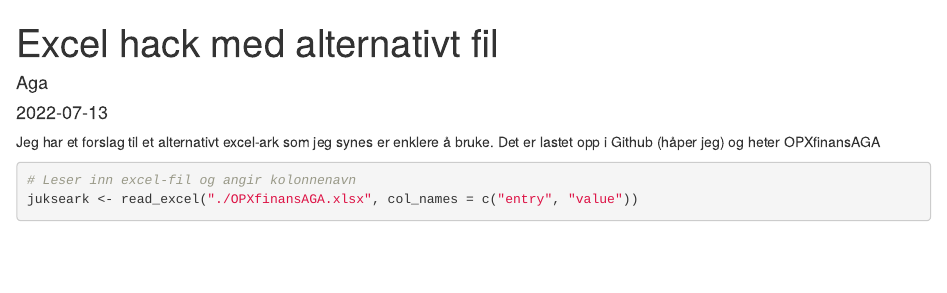
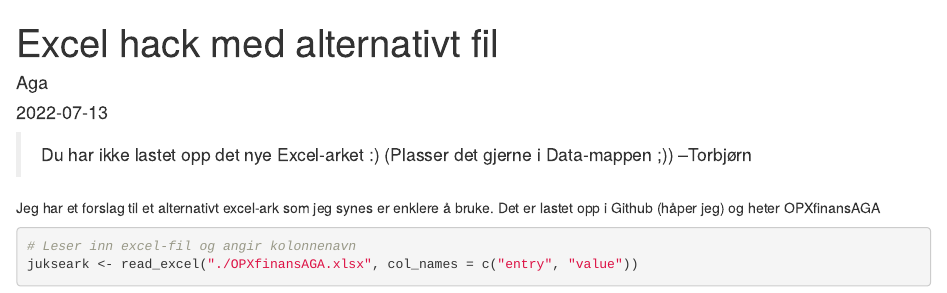
Before and after one commit to torbjornso/ISSSV1337group5, an R Markdown document (excel_hack.Rmd): the page in a window 1100 px wide, from its top. Rendered offline with R 4.5, knitr and Pandoc, with nearby package versions; some code elsewhere in the file could not run offline; column names are cleaned by a stand-in for the janitor package.

Commit message:
Det nye Excel-arket mangler - beskjed til Aga.

````diff
--- a/excel_hack.Rmd
+++ b/excel_hack.Rmd
@@ -14,6 +14,7 @@ library(janitor)
 
 ```
 
+>Du har ikke lastet opp det nye Excel-arket :) (Plasser det gjerne i Data-mappen ;)) --Torbjørn
 
 Jeg har et forslag til et alternativt excel-ark som jeg synes er enklere å bruke. Det er lastet opp i Github (håper jeg) og heter OPXfinansAGA
 
````
